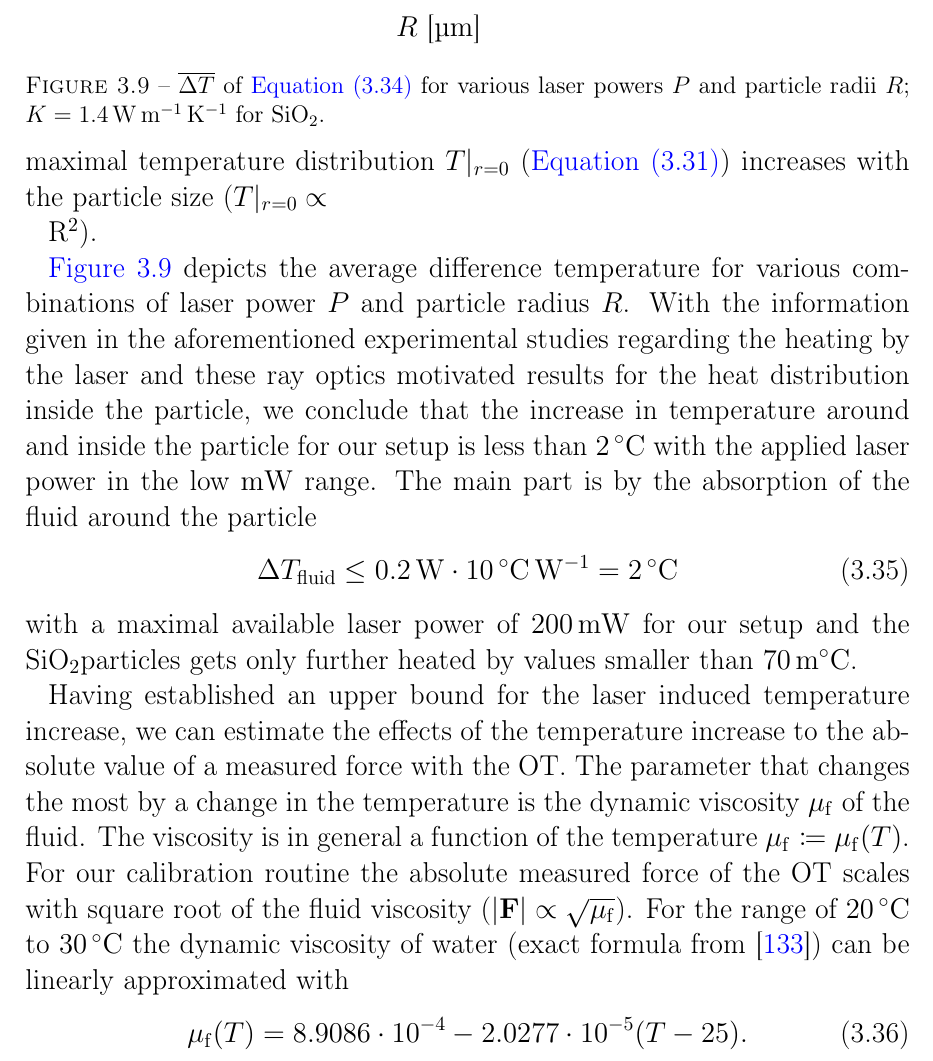
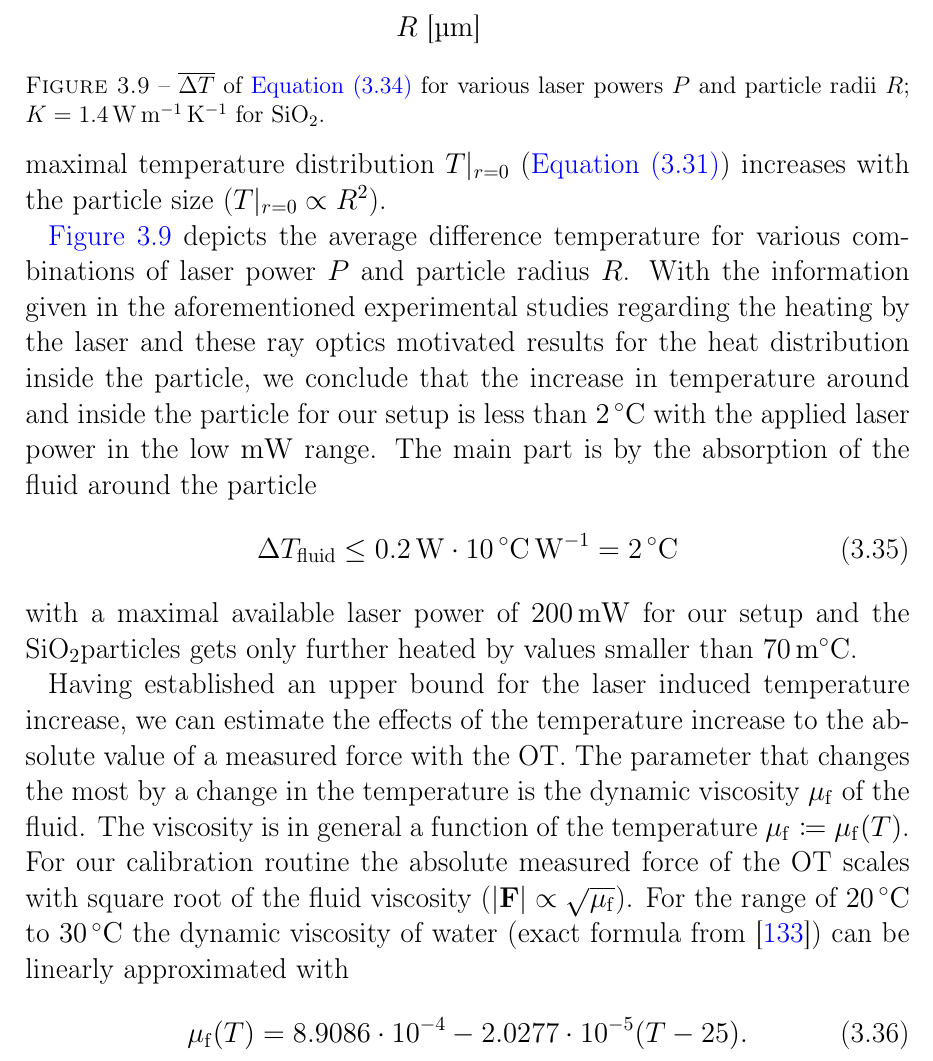
Before and after one commit to ExtremOPS/diss, a LaTeX thesis (main.tex, which reads SECTION/20_Theory/20_Sections/optics.tex): part of page 63 of 157, cut so that both start at the same text. Compiled offline with pdfLaTeX.

Commit message:
fixed double backslash

```diff
--- a/SECTION/20_Theory/20_Sections/optics.tex
+++ b/SECTION/20_Theory/20_Sections/optics.tex
@@ -764,7 +764,7 @@ seems counter-intuitive, that a bigger particle size lead to less temperature
 increase. But it only holds for the average temperature difference
 $\overline{\Delta T}$, the maximal temperature distribution $T\vert_{r=0}$
 (\cref{eq:TO-heat-sol}) increases with the particle size
-($T\vert_{r=0}\propto\\R^{2}$).
+($T\vert_{r=0}\propto\R^{2}$).
 
 \begin{figure}[tbp]
   \centering
```
